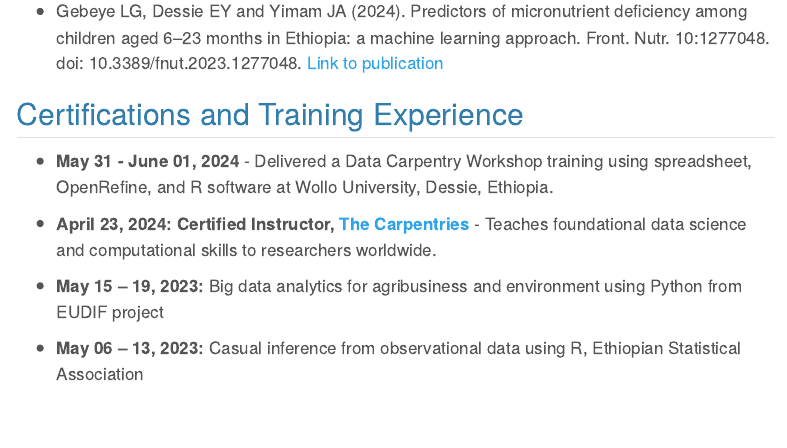
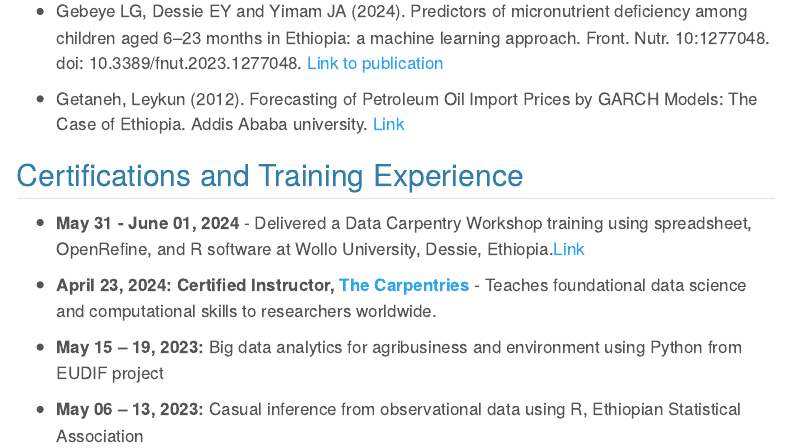
Before and after one commit to leykunget/leykunget.github.io, a Quarto document (resume.qmd): the page in a window 1100 px wide, from 1180 px down. Rendered offline with R 4.5, knitr and Pandoc in place of Quarto, with nearby package versions; menus at the side of the page are left out.

Commit message:
commit on resume

```diff
--- a/resume.qmd
+++ b/resume.qmd
@@ -64,9 +64,11 @@ Gondar, Ethiopia Sep 2006 to July 2008
     10.3389/fnut.2023.1277048. [Link to
     publication](https://www.frontiersin.org/articles/10.3389/fnut.2023.1277048/full)
 
+- Getaneh, Leykun (2012). Forecasting of Petroleum Oil Import Prices by GARCH Models: The Case of Ethiopia. Addis Ababa university. [Link](https://etd.aau.edu.et/items/a1f24abc-bf23-40d2-9263-fdf45f312973)
+
 ## Certifications and Training Experience
 
--   **May 31 - June 01, 2024** - Delivered a Data Carpentry Workshop training using spreadsheet, OpenRefine, and R software at Wollo University, Dessie, Ethiopia.
+-   **May 31 - June 01, 2024** - Delivered a Data Carpentry Workshop training using spreadsheet, OpenRefine, and R software at Wollo University, Dessie, Ethiopia.[Link](https://leykunget.github.io/2024-05-31-wollo-university-main-campus-dc-with-R/)
 
 -   **April 23, 2024:** **Certified Instructor, [The Carpentries](https://carpentries.org/)** - Teaches foundational data science and computational skills to researchers worldwide.
 -   **May 15 – 19, 2023:** Big data analytics for agribusiness and
```
Also changed, not shown: img/covid-19-q-dashboard.jpg.
